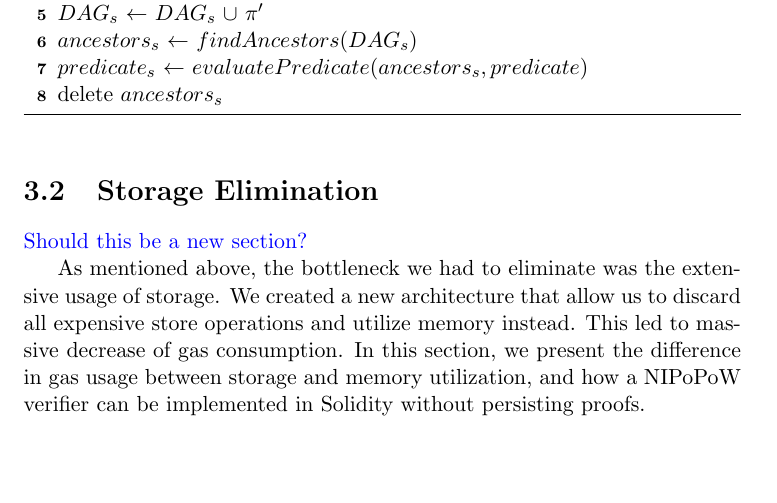
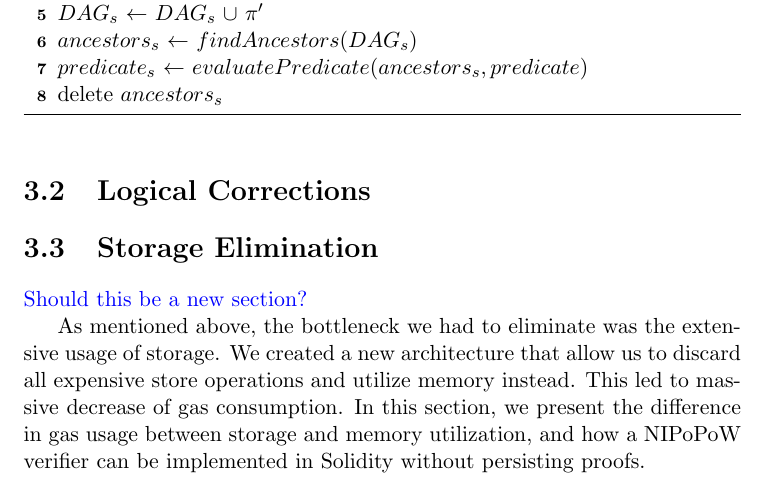
Before and after one commit to sdaveas/nipopow-verifier, a LaTeX thesis (thesis/thesis.tex, which reads thesis/chapters/3_implementation.tex): part of page 25 of 33, cut so that both start at the same text, the shorter picture padded with empty space. Compiled offline with pdfLaTeX.

Commit message:
Add logical correction subsection

```diff
--- a/thesis/chapters/3_implementation.tex
+++ b/thesis/chapters/3_implementation.tex
@@ -145,6 +145,7 @@ the extra data saved in storage is constant and small in size (32 bytes).
 
 \input{algorithms/avoid_premining.tex}
 
+\section{Logical Corrections}
 
 
 \section{Storage Elimination}
```
